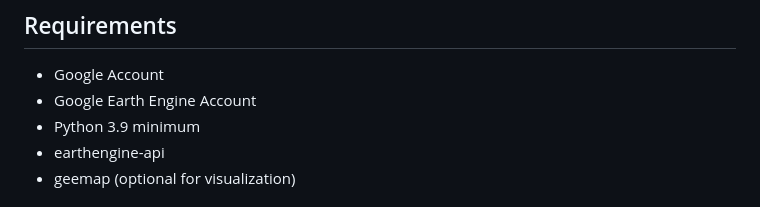
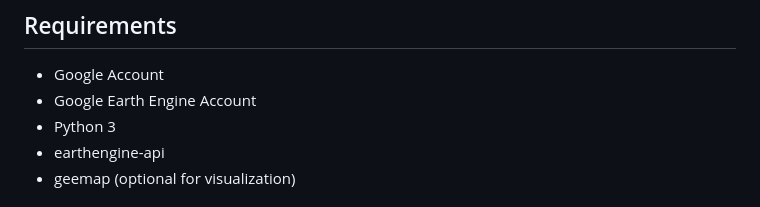
Before and after one commit to ARS-SWRC/GEE-KGCC, a Markdown page: README.md, the part around the change. GitHub-like rendering.

```diff
--- a/README.md
+++ b/README.md
@@ -9,7 +9,7 @@ This Python-based package creates KGCC maps from monthly climate images prepared
 ## Requirements
 - Google Account
 - Google Earth Engine Account
-- Python 3.9 minimum
+- Python 3
 - earthengine-api
 - geemap (optional for visualization)
 
```
